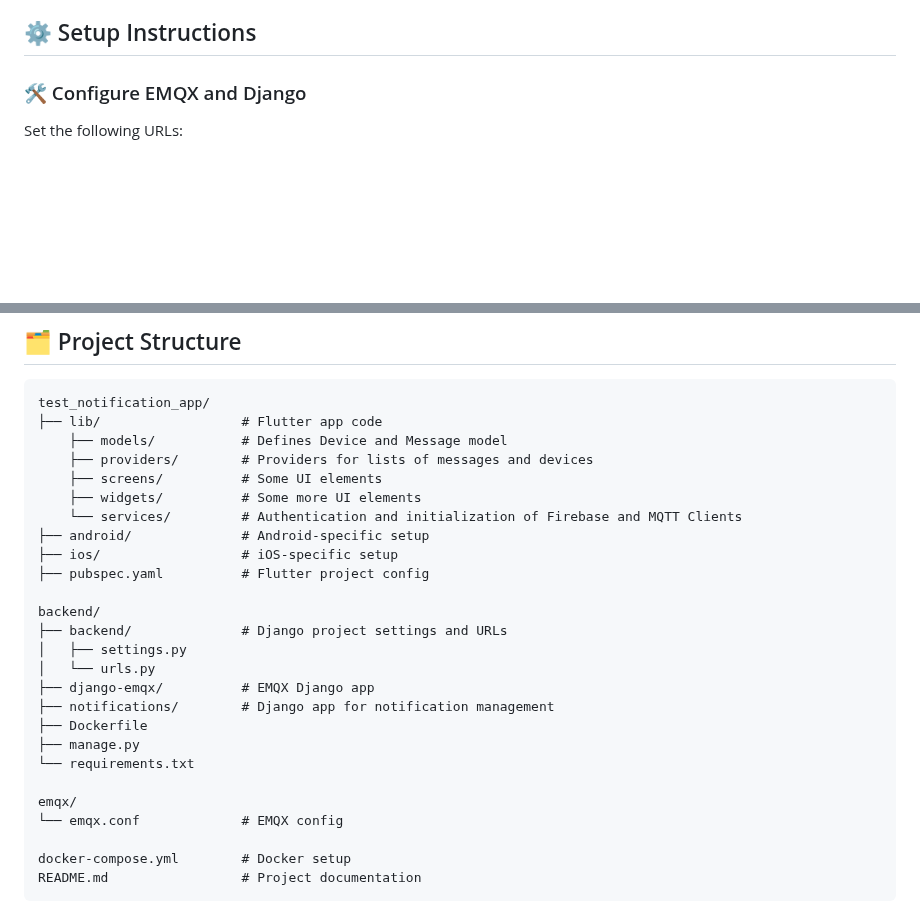
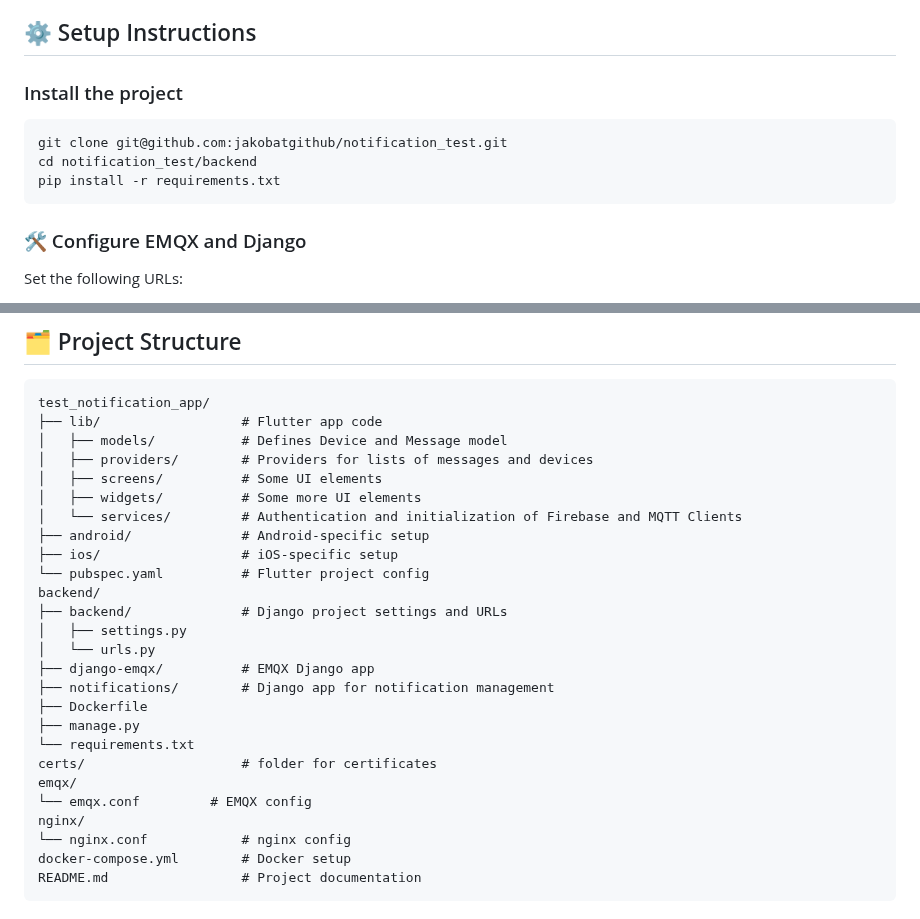
Before and after one commit to jakobatgithub/notification_test, a Markdown page: README.md, 2 parts joined by grey strips. Rendered like a GitHub page; blank space fills up the shorter version.

````diff
--- a/README.md
+++ b/README.md
@@ -30,6 +30,14 @@ Below the received messages, a list of users is shown with a `connected` flag.
 
 
 ## ⚙️ Setup Instructions
+
+### Install the project
+
+```bash
+git clone git@github.com:jakobatgithub/notification_test.git
+cd notification_test/backend
+pip install -r requirements.txt
+```
 
 ### 🛠️ Configure EMQX and Django
 
@@ -89,15 +97,14 @@ This project includes robust security and efficiency measures:
 ```text
 test_notification_app/
 ├── lib/                  # Flutter app code
-    ├── models/           # Defines Device and Message model
-    ├── providers/        # Providers for lists of messages and devices
-    ├── screens/          # Some UI elements
-    ├── widgets/          # Some more UI elements
-    └── services/         # Authentication and initialization of Firebase and MQTT Clients
+│   ├── models/           # Defines Device and Message model
+│   ├── providers/        # Providers for lists of messages and devices
+│   ├── screens/          # Some UI elements
+│   ├── widgets/          # Some more UI elements
+│   └── services/         # Authentication and initialization of Firebase and MQTT Clients
 ├── android/              # Android-specific setup
 ├── ios/                  # iOS-specific setup
-├── pubspec.yaml          # Flutter project config
-
+└── pubspec.yaml          # Flutter project config
 backend/
 ├── backend/              # Django project settings and URLs
 │   ├── settings.py
@@ -107,10 +114,11 @@ backend/
 ├── Dockerfile
 ├── manage.py
 └── requirements.txt
-
+certs/                    # folder for certificates
 emqx/
-└── emqx.conf             # EMQX config
-
+└── emqx.conf         # EMQX config
+nginx/
+└── nginx.conf            # nginx config
 docker-compose.yml        # Docker setup
 README.md                 # Project documentation
 ```
````
